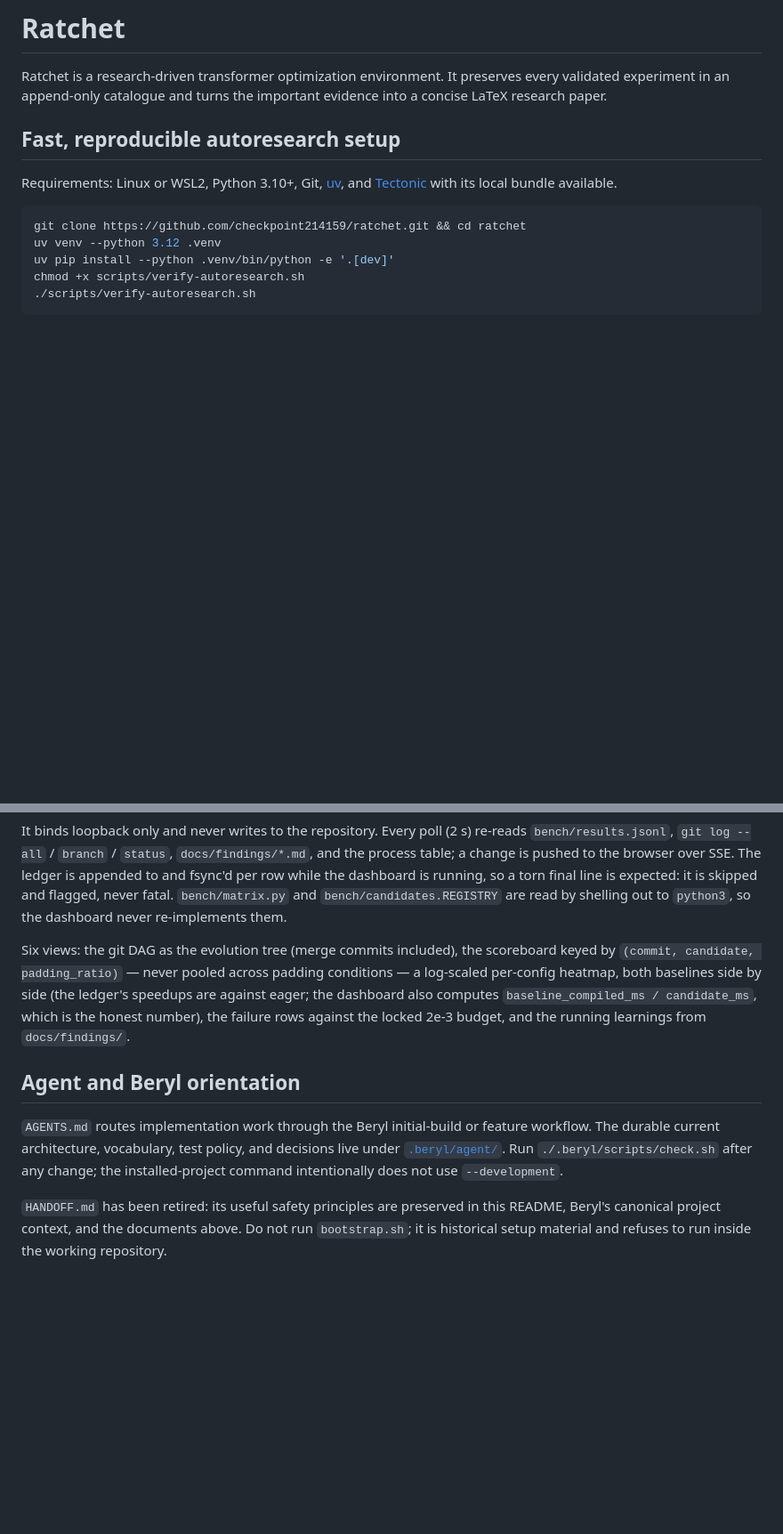
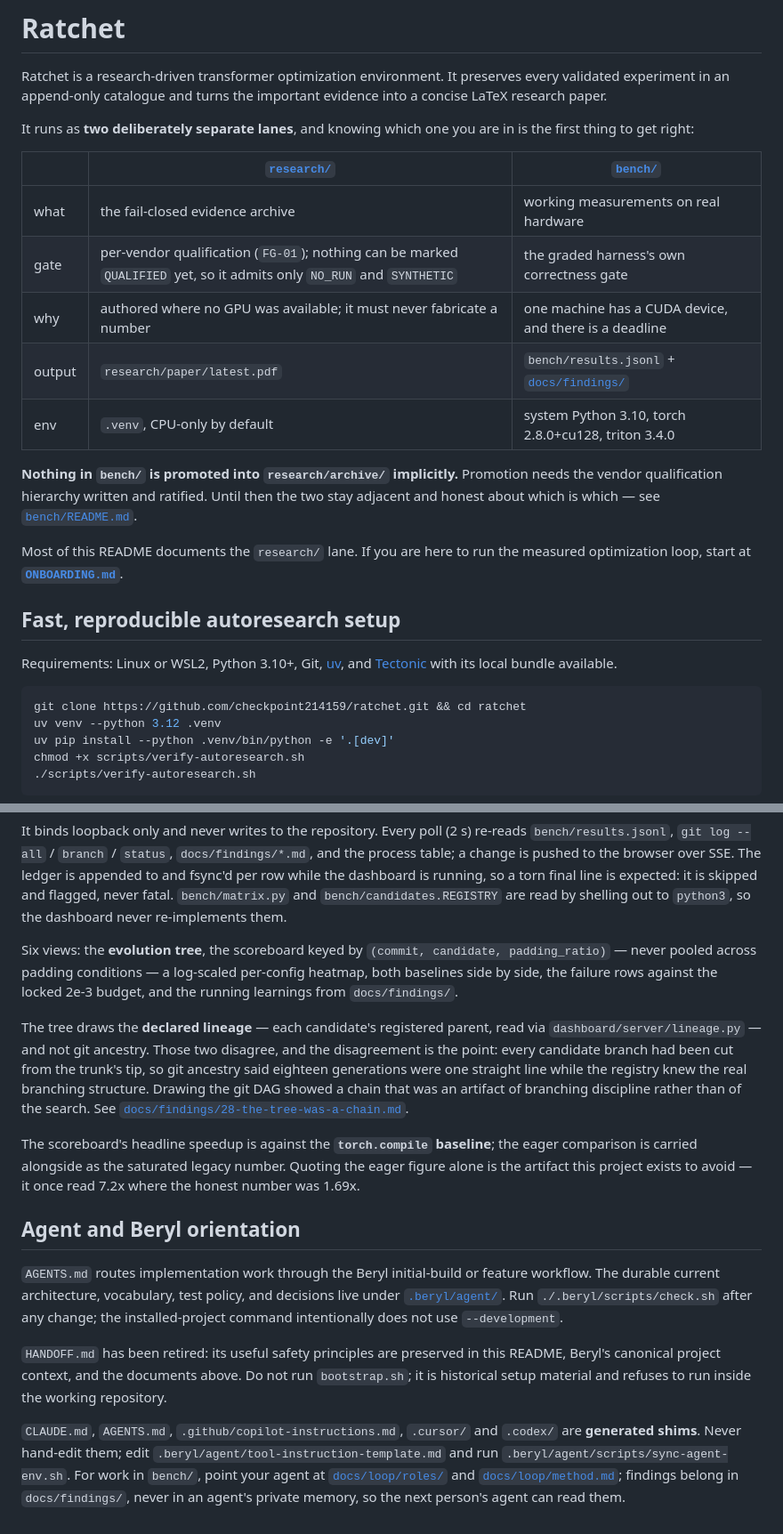
Before and after one commit to checkpoint214159/ratchet, a Markdown page: README.md, 2 parts joined by grey strips. Shown at 89% size. GitHub-like rendering; blank space fills up the shorter version.

```diff
--- a/README.md
+++ b/README.md
@@ -3,6 +3,24 @@
 Ratchet is a research-driven transformer optimization environment. It preserves every
 validated experiment in an append-only catalogue and turns the important evidence into a
 concise LaTeX research paper.
+
+It runs as **two deliberately separate lanes**, and knowing which one you are in is the
+first thing to get right:
+
+| | [`research/`](research/) | [`bench/`](bench/) |
+|---|---|---|
+| what | the fail-closed evidence archive | working measurements on real hardware |
+| gate | per-vendor qualification (`FG-01`); nothing can be marked `QUALIFIED` yet, so it admits only `NO_RUN` and `SYNTHETIC` | the graded harness's own correctness gate |
+| why | authored where no GPU was available; it must never fabricate a number | one machine has a CUDA device, and there is a deadline |
+| output | `research/paper/latest.pdf` | `bench/results.jsonl` + [`docs/findings/`](docs/findings/) |
+| env | `.venv`, CPU-only by default | system Python 3.10, torch 2.8.0+cu128, triton 3.4.0 |
+
+**Nothing in `bench/` is promoted into `research/archive/` implicitly.** Promotion needs
+the vendor qualification hierarchy written and ratified. Until then the two stay adjacent
+and honest about which is which — see [`bench/README.md`](bench/README.md).
+
+Most of this README documents the `research/` lane. If you are here to run the
+measured optimization loop, start at **[`ONBOARDING.md`](ONBOARDING.md)**.
 
 ## Fast, reproducible autoresearch setup
 
@@ -290,12 +345,23 @@ and fsync'd per row while the dashboard is running, so a torn final line is expe
 is skipped and flagged, never fatal. `bench/matrix.py` and `bench/candidates.REGISTRY`
 are read by shelling out to `python3`, so the dashboard never re-implements them.
 
-Six views: the git DAG as the evolution tree (merge commits included), the scoreboard
-keyed by `(commit, candidate, padding_ratio)` — never pooled across padding conditions —
-a log-scaled per-config heatmap, both baselines side by side (the ledger's speedups are
-against eager; the dashboard also computes `baseline_compiled_ms / candidate_ms`, which
-is the honest number), the failure rows against the locked 2e-3 budget, and the running
-learnings from `docs/findings/`.
+Six views: the **evolution tree**, the scoreboard keyed by
+`(commit, candidate, padding_ratio)` — never pooled across padding conditions — a
+log-scaled per-config heatmap, both baselines side by side, the failure rows against the
+locked 2e-3 budget, and the running learnings from `docs/findings/`.
+
+The tree draws the **declared lineage** — each candidate's registered parent, read via
+`dashboard/server/lineage.py` — and not git ancestry. Those two disagree, and the
+disagreement is the point: every candidate branch had been cut from the trunk's tip, so
+git ancestry said eighteen generations were one straight line while the registry knew the
+real branching structure. Drawing the git DAG showed a chain that was an artifact of
+branching discipline rather than of the search. See
+[`docs/findings/28-the-tree-was-a-chain.md`](docs/findings/28-the-tree-was-a-chain.md).
+
+The scoreboard's headline speedup is against the **`torch.compile` baseline**; the eager
+comparison is carried alongside as the saturated legacy number. Quoting the eager figure
+alone is the artifact this project exists to avoid — it once read 7.2x where the honest
+number was 1.69x.
 
 ## Agent and Beryl orientation
 
@@ -307,3 +373,11 @@ the installed-project command intentionally does not use `--development`.
 `HANDOFF.md` has been retired: its useful safety principles are preserved in this README,
 Beryl's canonical project context, and the documents above. Do not run `bootstrap.sh`; it
 is historical setup material and refuses to run inside the working repository.
+
+`CLAUDE.md`, `AGENTS.md`, `.github/copilot-instructions.md`, `.cursor/` and `.codex/` are
+**generated shims**. Never hand-edit them; edit
+`.beryl/agent/tool-instruction-template.md` and run
+`.beryl/agent/scripts/sync-agent-env.sh`. For work in `bench/`, point your agent at
+[`docs/loop/roles/`](docs/loop/roles/) and [`docs/loop/method.md`](docs/loop/method.md);
+findings belong in `docs/findings/`, never in an agent's private memory, so the next
+person's agent can read them.
```
Also changed, not shown: other parts of README.md (+37 -0 lines).
